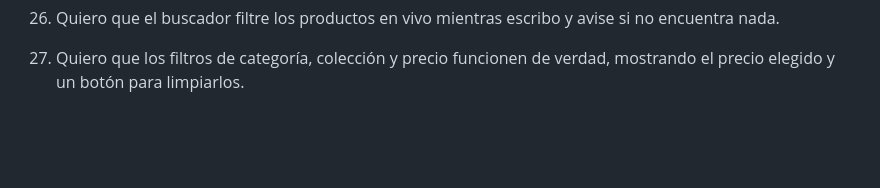
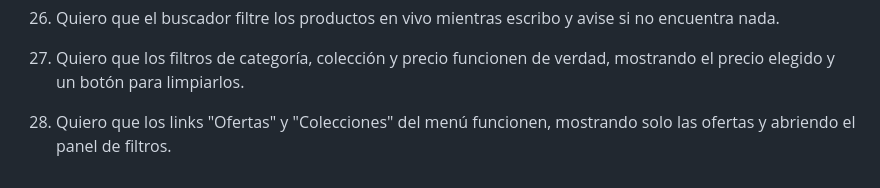
Before and after one commit to maxifasce2018-svg/app-web-cliente-Maximiliano-Fascetta, a Markdown page: Prediccion.md, the part around the change. GitHub-like rendering; blank space fills up the shorter version.

Commit message:
Add functionality requirements for live product filtering and menu links in Prediccion.md

```diff
--- a/Prediccion.md
+++ b/Prediccion.md
@@ -53,3 +53,5 @@ cetral y footer, sobre una tienda de cartas.
 26. Quiero que el buscador filtre los productos en vivo mientras escribo y avise si no encuentra nada.
 
 27. Quiero que los filtros de categoría, colección y precio funcionen de verdad, mostrando el precio elegido y un botón para limpiarlos.
+
+28. Quiero que los links "Ofertas" y "Colecciones" del menú funcionen, mostrando solo las ofertas y abriendo el panel de filtros.
```
